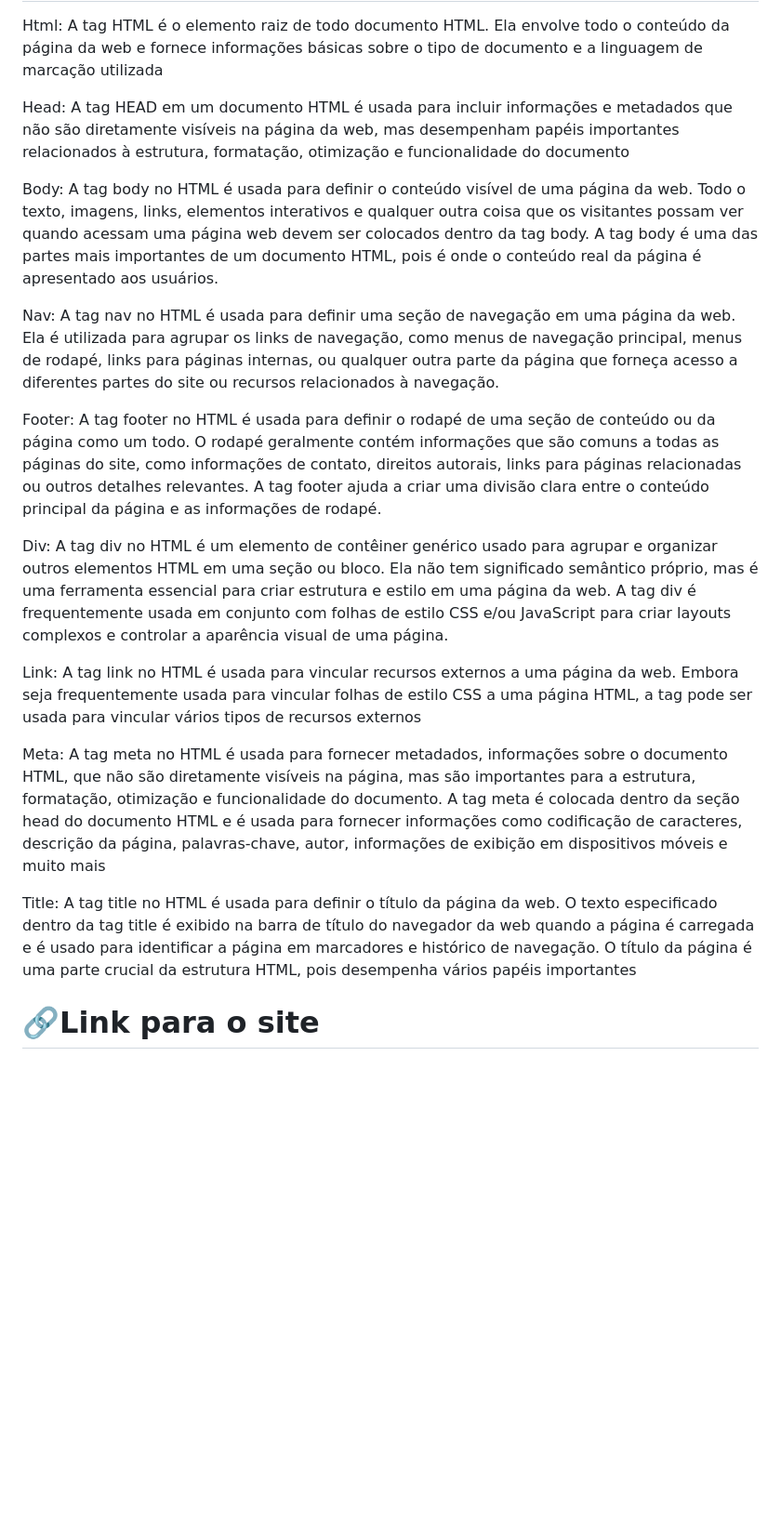
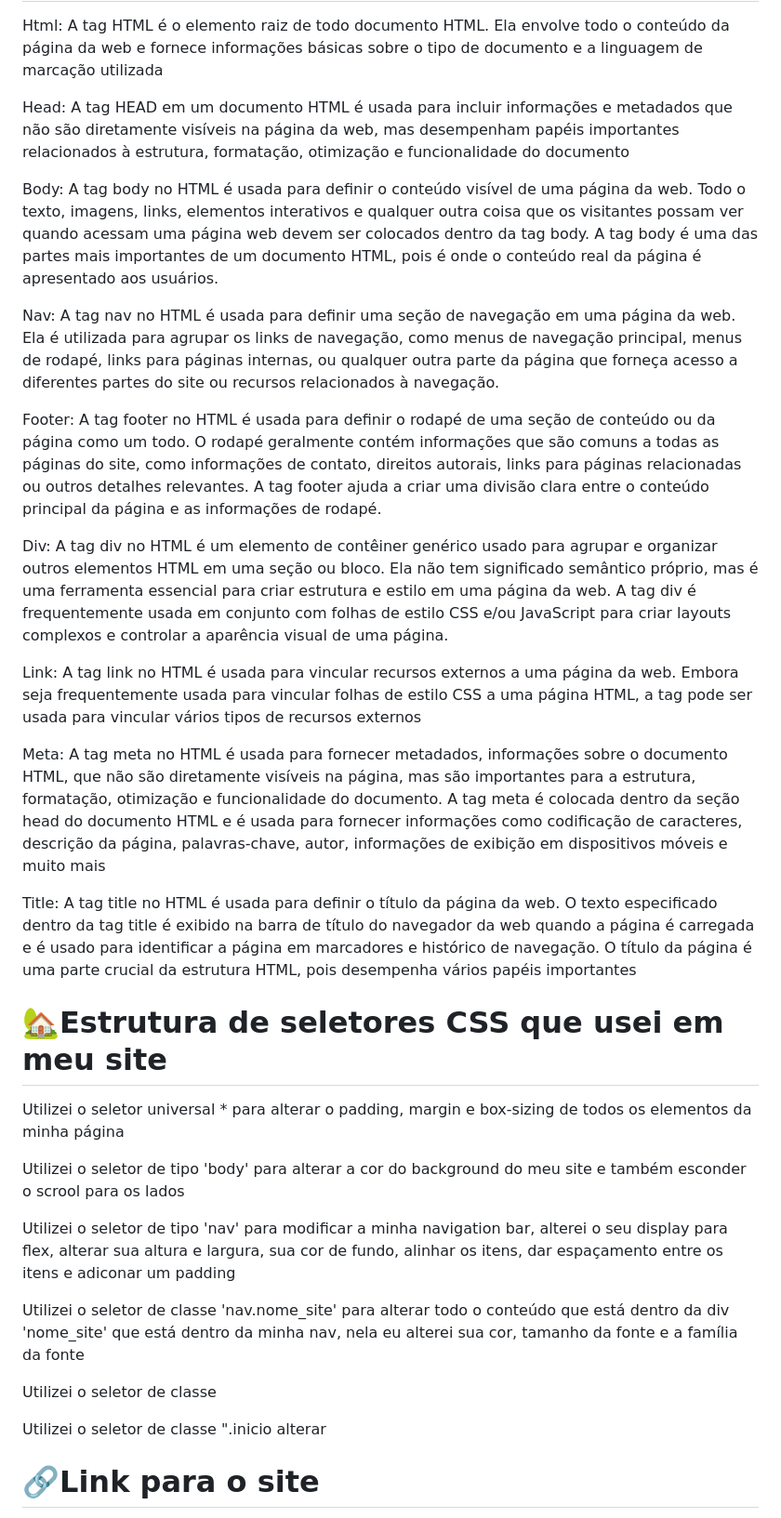
Before and after one commit to LeandroBorgesdaSilva/Primeiro_site, a Markdown page: README.md, the part around the change. Shown at 93% size. GitHub-like rendering; blank space fills up the shorter version.

```diff
--- a/README.md
+++ b/README.md
@@ -11,14 +11,38 @@
 
 <h1>🏠Estrutura do HTML</h1>
 <p>Html: A tag  HTML é o elemento raiz de todo documento HTML. Ela envolve todo o conteúdo da página da web e fornece informações básicas sobre o tipo de documento e a linguagem de marcação utilizada </p>
+
 <p>Head: A tag HEAD em um documento HTML é usada para incluir informações e metadados que não são diretamente visíveis na página da web, mas desempenham papéis importantes relacionados à estrutura, formatação, otimização e funcionalidade do documento</p>
+
 <p>Body: A tag body no HTML é usada para definir o conteúdo visível de uma página da web. Todo o texto, imagens, links, elementos interativos e qualquer outra coisa que os visitantes possam ver quando acessam uma página web devem ser colocados dentro da tag body. A tag body é uma das partes mais importantes de um documento HTML, pois é onde o conteúdo real da página é apresentado aos usuários. </p>
+
 <p>Nav: A tag nav no HTML é usada para definir uma seção de navegação em uma página da web. Ela é utilizada para agrupar os links de navegação, como menus de navegação principal, menus de rodapé, links para páginas internas, ou qualquer outra parte da página que forneça acesso a diferentes partes do site ou recursos relacionados à navegação.</p>
+
 <p>Footer: A tag footer no HTML é usada para definir o rodapé de uma seção de conteúdo ou da página como um todo. O rodapé geralmente contém informações que são comuns a todas as páginas do site, como informações de contato, direitos autorais, links para páginas relacionadas ou outros detalhes relevantes. A tag footer ajuda a criar uma divisão clara entre o conteúdo principal da página e as informações de rodapé.</p>
+
 <p>Div: A tag div no HTML é um elemento de contêiner genérico usado para agrupar e organizar outros elementos HTML em uma seção ou bloco. Ela não tem significado semântico próprio, mas é uma ferramenta essencial para criar estrutura e estilo em uma página da web. A tag div é frequentemente usada em conjunto com folhas de estilo CSS e/ou JavaScript para criar layouts complexos e controlar a aparência visual de uma página.</p>
+
 <p>Link: A tag link no HTML é usada para vincular recursos externos a uma página da web. Embora seja frequentemente usada para vincular folhas de estilo CSS a uma página HTML, a tag <link> pode ser usada para vincular vários tipos de recursos externos</p>
+
 <p>Meta: A tag meta no HTML é usada para fornecer metadados, informações sobre o documento HTML, que não são diretamente visíveis na página, mas são importantes para a estrutura, formatação, otimização e funcionalidade do documento. A tag meta é colocada dentro da seção head do documento HTML e é usada para fornecer informações como codificação de caracteres, descrição da página, palavras-chave, autor, informações de exibição em dispositivos móveis e muito mais</p>
+
 <p>Title: A tag title no HTML é usada para definir o título da página da web. O texto especificado dentro da tag title é exibido na barra de título do navegador da web quando a página é carregada e é usado para identificar a página em marcadores e histórico de navegação. O título da página é uma parte crucial da estrutura HTML, pois desempenha vários papéis importantes</p>
+
+<h1>🏡Estrutura de seletores CSS que usei em meu site</h1>
+<p>Utilizei o seletor universal * para alterar o padding, margin e box-sizing de todos os elementos da minha página</p>
+
+<p>Utilizei o seletor de tipo 'body' para alterar a cor do background do meu site e também esconder o scrool para os lados</p>
+
+<p>Utilizei o seletor de tipo 'nav' para modificar a minha navigation bar, alterei o seu display para flex, alterar sua altura e largura, sua cor de fundo, alinhar os itens, dar espaçamento entre os itens e adiconar um padding</p>
+
+<p>Utilizei o seletor de classe 'nav.nome_site' para alterar todo o conteúdo que está dentro da div 'nome_site' que está dentro da minha nav, nela eu alterei sua cor, tamanho da fonte e a família da fonte</p>
+
+<p>Utilizei o seletor de classe</p>
+
+<p>Utilizei o seletor de classe ".inicio alterar </p>
+
+
+
 
 <h1>🔗Link para o site</h1>
 <p>https://doesangueagora.netlify.app</p>
```
